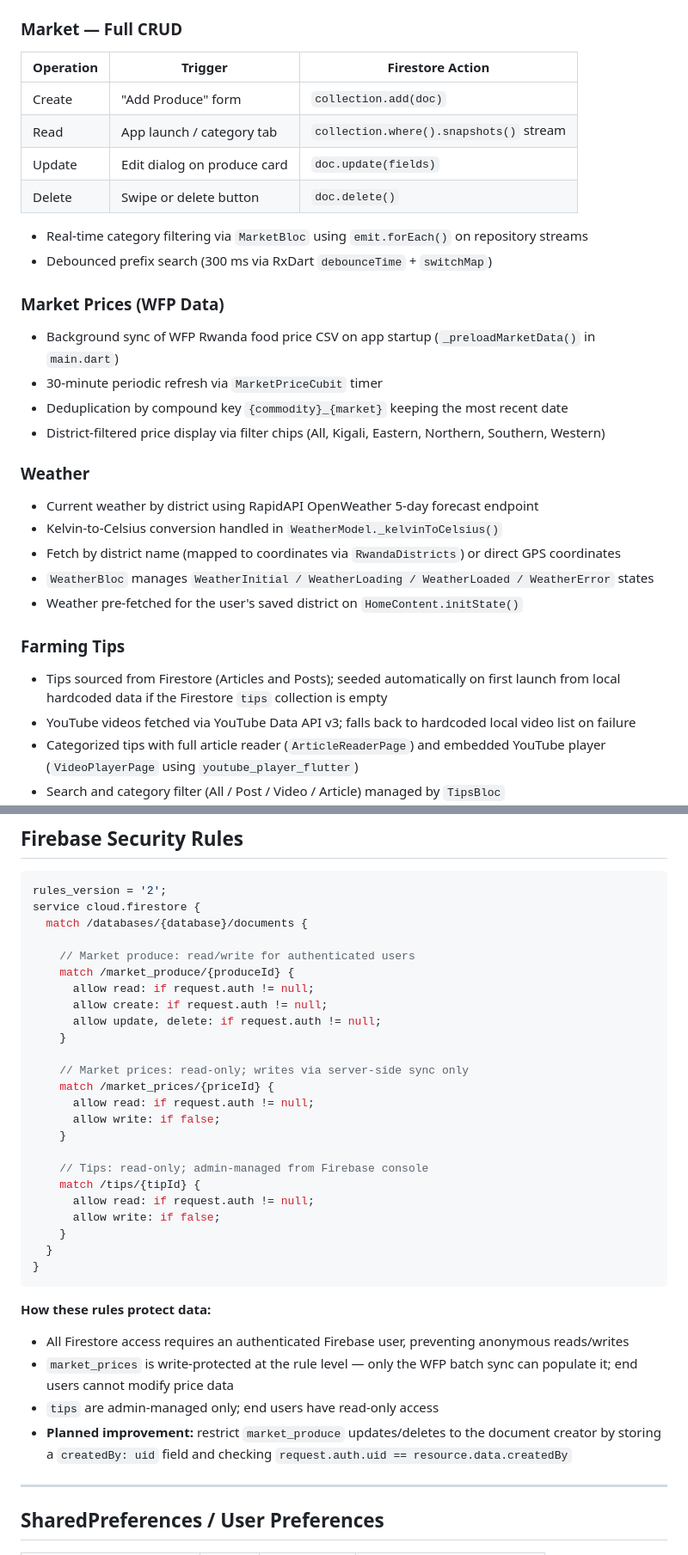
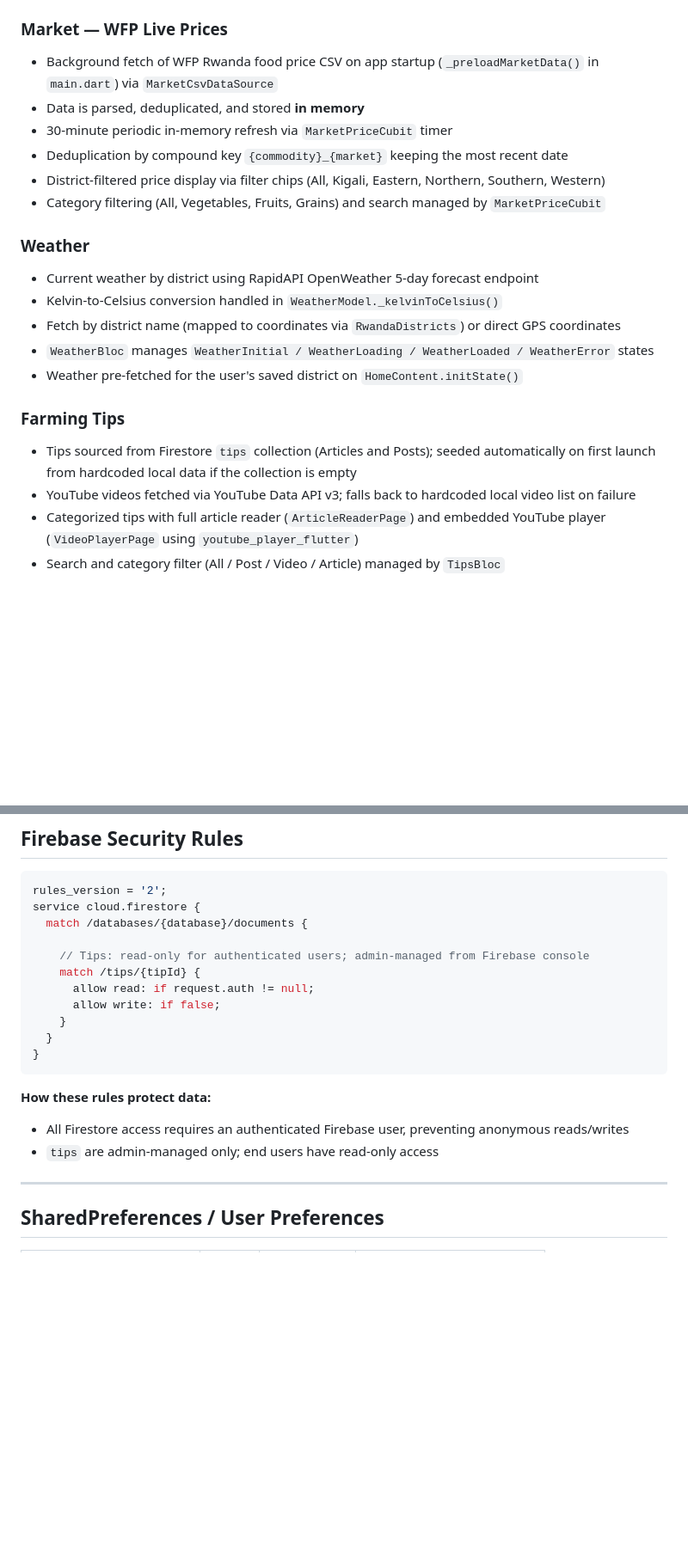
Before and after one commit to PrincipieCyupe/Umuhinzi_plus-App, a Markdown page: README.md, 2 parts joined by grey strips. Shown at 86% size. GitHub-like rendering; blank space fills up the shorter version.

```diff
--- a/README.md
+++ b/README.md
@@ -233,23 +213,14 @@ Firestore Collections:
 - Logout clears both Firebase and Google sessions
 - Auth state persisted across app restarts via `FirebaseAuth.authStateChanges()` stream in `AuthWrapper` (`main.dart`)
 
-### Market — Full CRUD
+### Market — WFP Live Prices
 
-| Operation | Trigger | Firestore Action |
-|-----------|---------|-----------------|
-| Create | "Add Produce" form | `collection.add(doc)` |
-| Read | App launch / category tab | `collection.where().snapshots()` stream |
-| Update | Edit dialog on produce card | `doc.update(fields)` |
-| Delete | Swipe or delete button | `doc.delete()` |
-
-- Real-time category filtering via `MarketBloc` using `emit.forEach()` on repository streams
-- Debounced prefix search (300 ms via RxDart `debounceTime` + `switchMap`)
-
-### Market Prices (WFP Data)
-- Background sync of WFP Rwanda food price CSV on app startup (`_preloadMarketData()` in `main.dart`)
-- 30-minute periodic refresh via `MarketPriceCubit` timer
+- Background fetch of WFP Rwanda food price CSV on app startup (`_preloadMarketData()` in `main.dart`) via `MarketCsvDataSource`
+- Data is parsed, deduplicated, and stored **in memory**
+- 30-minute periodic in-memory refresh via `MarketPriceCubit` timer
 - Deduplication by compound key `{commodity}_{market}` keeping the most recent date
 - District-filtered price display via filter chips (All, Kigali, Eastern, Northern, Southern, Western)
+- Category filtering (All, Vegetables, Fruits, Grains) and search managed by `MarketPriceCubit`
 
 ### Weather
 - Current weather by district using RapidAPI OpenWeather 5-day forecast endpoint
@@ -259,7 +230,7 @@ Firestore Collections:
 - Weather pre-fetched for the user's saved district on `HomeContent.initState()`
 
 ### Farming Tips
-- Tips sourced from Firestore (Articles and Posts); seeded automatically on first launch from local hardcoded data if the Firestore `tips` collection is empty
+- Tips sourced from Firestore `tips` collection (Articles and Posts); seeded automatically on first launch from hardcoded local data if the collection is empty
 - YouTube videos fetched via YouTube Data API v3; falls back to hardcoded local video list on failure
 - Categorized tips with full article reader (`ArticleReaderPage`) and embedded YouTube player (`VideoPlayerPage` using `youtube_player_flutter`)
 - Search and category filter (All / Post / Video / Article) managed by `TipsBloc`
@@ -332,20 +302,7 @@ rules_version = '2';
 service cloud.firestore {
   match /databases/{database}/documents {
 
-    // Market produce: read/write for authenticated users
-    match /market_produce/{produceId} {
-      allow read: if request.auth != null;
-      allow create: if request.auth != null;
-      allow update, delete: if request.auth != null;
-    }
-
-    // Market prices: read-only; writes via server-side sync only
-    match /market_prices/{priceId} {
-      allow read: if request.auth != null;
-      allow write: if false;
-    }
-
-    // Tips: read-only; admin-managed from Firebase console
+    // Tips: read-only for authenticated users; admin-managed from Firebase console
     match /tips/{tipId} {
       allow read: if request.auth != null;
       allow write: if false;
@@ -356,9 +313,7 @@ service cloud.firestore {
 
 **How these rules protect data:**
 - All Firestore access requires an authenticated Firebase user, preventing anonymous reads/writes
-- `market_prices` is write-protected at the rule level — only the WFP batch sync can populate it; end users cannot modify price data
 - `tips` are admin-managed only; end users have read-only access
-- **Planned improvement:** restrict `market_produce` updates/deletes to the document creator by storing a `createdBy: uid` field and checking `request.auth.uid == resource.data.createdBy`
 
 ---
 
```
Also changed, not shown: other parts of README.md (+21 -46 lines).
